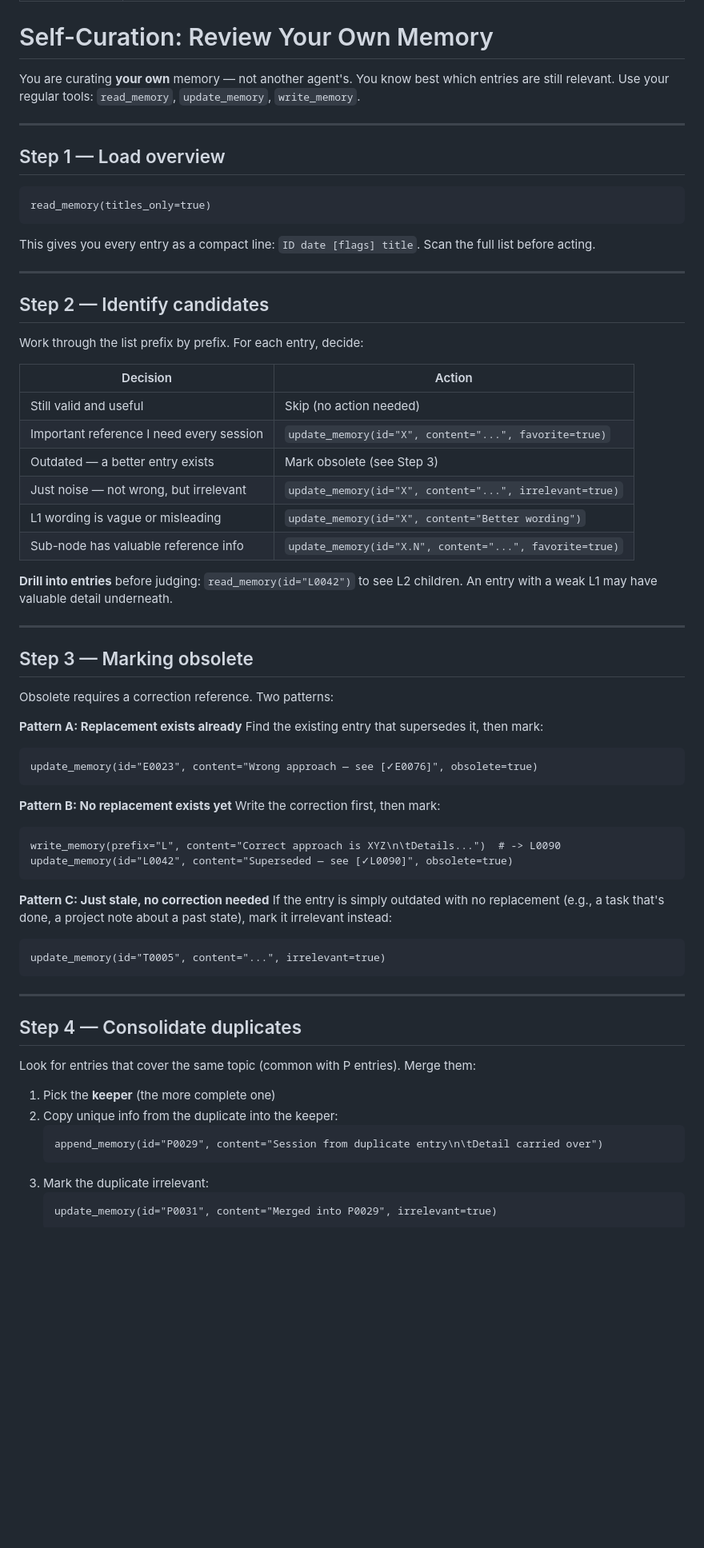
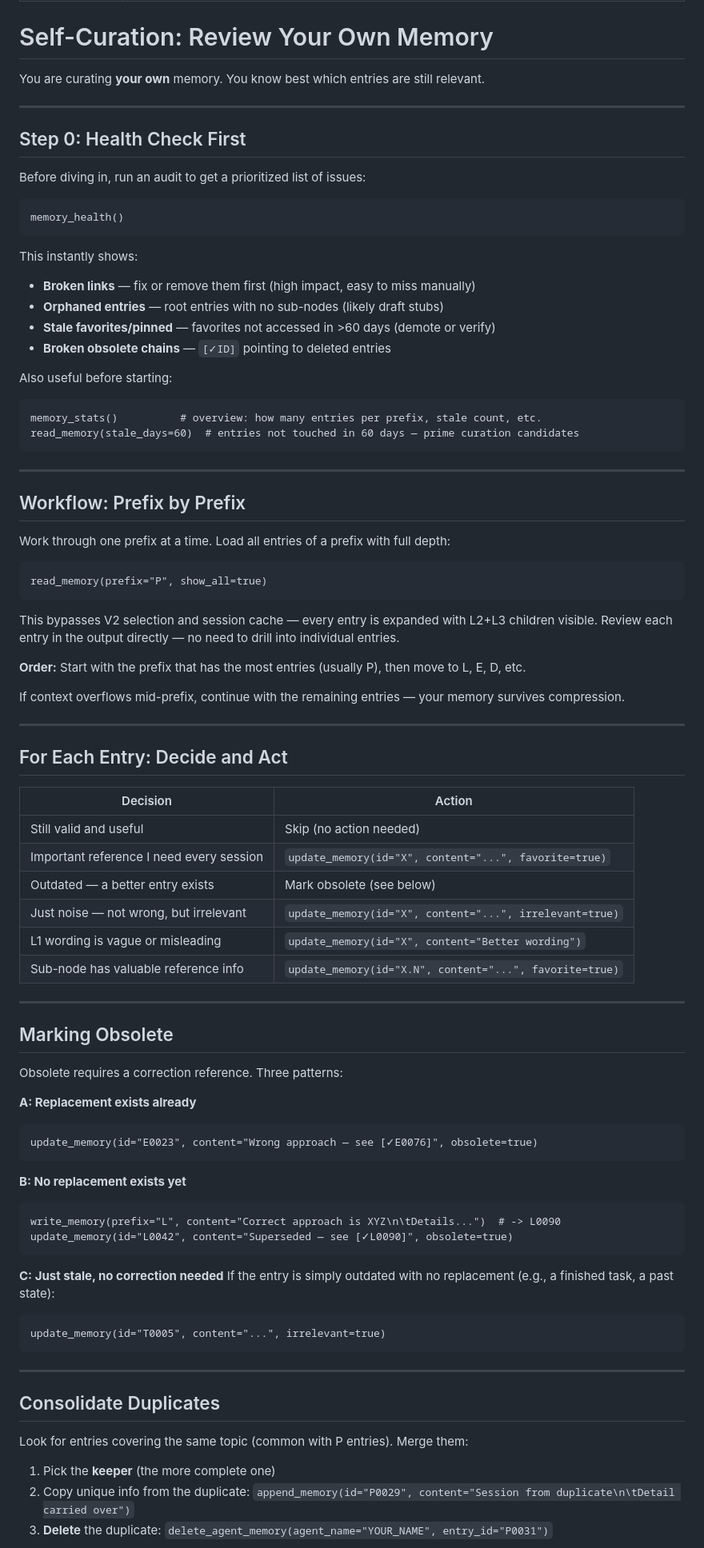
Before and after one commit to Bumblebiber/hmem, a Markdown page: skills/hmem-self-curate/SKILL.md, the part around one of its changes. Shown at 80% size. Drawn GitHub-style; blank space fills up the shorter version.

Commit message:
docs: add memory_health/stats/stale_days to hmem-self-curate skill
Step 0 now runs memory_health() + memory_stats() + stale_days filter
before prefix-by-prefix review. Quick Reference table updated.

Co-Authored-By: Claude Sonnet 4.6 <noreply@anthropic.com>

````diff
--- a/skills/hmem-self-curate/SKILL.md
+++ b/skills/hmem-self-curate/SKILL.md
@@ -5,73 +5,89 @@ description: Curate your own memory. Systematically review entries — mark obso
 
 # Self-Curation: Review Your Own Memory
 
-You are curating **your own** memory — not another agent's. You know best which entries are still relevant. Use your regular tools: `read_memory`, `update_memory`, `write_memory`.
+You are curating **your own** memory. You know best which entries are still relevant.
 
 ---
 
-## Step 1 — Load overview
+## Step 0: Health Check First
+
+Before diving in, run an audit to get a prioritized list of issues:
 
 ```
-read_memory(titles_only=true)
+memory_health()
 ```
 
-This gives you every entry as a compact line: `ID date [flags] title`. Scan the full list before acting.
+This instantly shows:
+- **Broken links** — fix or remove them first (high impact, easy to miss manually)
+- **Orphaned entries** — root entries with no sub-nodes (likely draft stubs)
+- **Stale favorites/pinned** — favorites not accessed in >60 days (demote or verify)
+- **Broken obsolete chains** — `[✓ID]` pointing to deleted entries
+
+Also useful before starting:
+```
+memory_stats()          # overview: how many entries per prefix, stale count, etc.
+read_memory(stale_days=60)  # entries not touched in 60 days — prime curation candidates
+```
 
 ---
 
-## Step 2 — Identify candidates
+## Workflow: Prefix by Prefix
 
-Work through the list prefix by prefix. For each entry, decide:
+Work through one prefix at a time. Load all entries of a prefix with full depth:
+
+```
+read_memory(prefix="P", show_all=true)
+```
+
+This bypasses V2 selection and session cache — every entry is expanded with L2+L3 children visible. Review each entry in the output directly — no need to drill into individual entries.
+
+**Order:** Start with the prefix that has the most entries (usually P), then move to L, E, D, etc.
+
+If context overflows mid-prefix, continue with the remaining entries — your memory survives compression.
+
+---
+
+## For Each Entry: Decide and Act
 
 | Decision | Action |
 |----------|--------|
 | Still valid and useful | Skip (no action needed) |
 | Important reference I need every session | `update_memory(id="X", content="...", favorite=true)` |
-| Outdated — a better entry exists | Mark obsolete (see Step 3) |
+| Outdated — a better entry exists | Mark obsolete (see below) |
 | Just noise — not wrong, but irrelevant | `update_memory(id="X", content="...", irrelevant=true)` |
 | L1 wording is vague or misleading | `update_memory(id="X", content="Better wording")` |
 | Sub-node has valuable reference info | `update_memory(id="X.N", content="...", favorite=true)` |
 
-**Drill into entries** before judging: `read_memory(id="L0042")` to see L2 children. An entry with a weak L1 may have valuable detail underneath.
-
 ---
 
-## Step 3 — Marking obsolete
+## Marking Obsolete
 
-Obsolete requires a correction reference. Two patterns:
+Obsolete requires a correction reference. Three patterns:
 
-**Pattern A: Replacement exists already**
-Find the existing entry that supersedes it, then mark:
+**A: Replacement exists already**
 ```
 update_memory(id="E0023", content="Wrong approach — see [✓E0076]", obsolete=true)
 ```
 
-**Pattern B: No replacement exists yet**
-Write the correction first, then mark:
+**B: No replacement exists yet**
 ```
 write_memory(prefix="L", content="Correct approach is XYZ\n\tDetails...")  # -> L0090
 update_memory(id="L0042", content="Superseded — see [✓L0090]", obsolete=true)
 ```
 
-**Pattern C: Just stale, no correction needed**
-If the entry is simply outdated with no replacement (e.g., a task that's done, a project note about a past state), mark it irrelevant instead:
+**C: Just stale, no correction needed**
+If the entry is simply outdated with no replacement (e.g., a finished task, a past state):
 ```
 update_memory(id="T0005", content="...", irrelevant=true)
 ```
 
 ---
 
-## Step 4 — Consolidate duplicates
+## Consolidate Duplicates
 
-Look for entries that cover the same topic (common with P entries). Merge them:
+Look for entries covering the same topic (common with P entries). Merge them:
 
 1. Pick the **keeper** (the more complete one)
-2. Copy unique info from the duplicate into the keeper:
-   ```
-   append_memory(id="P0029", content="Session from duplicate entry\n\tDetail carried over")
-   ```
-3. Mark the duplicate irrelevant:
-   ```
-   update_memory(id="P0031", content="Merged into P0029", irrelevant=true)
-   ```
+2. Copy unique info from the duplicate: `append_memory(id="P0029", content="Session from duplicate\n\tDetail carried over")`
+3. **Delete** the duplicate: `delete_agent_memory(agent_name="YOUR_NAME", entry_id="P0031")`
 
````
Also changed, not shown: other parts of skills/hmem-self-curate/SKILL.md (+18 -17 lines).
